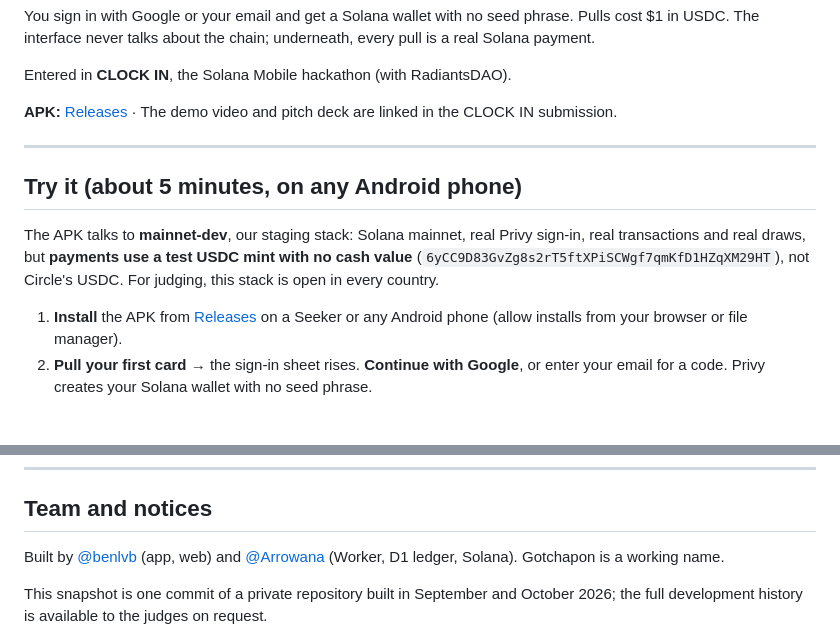
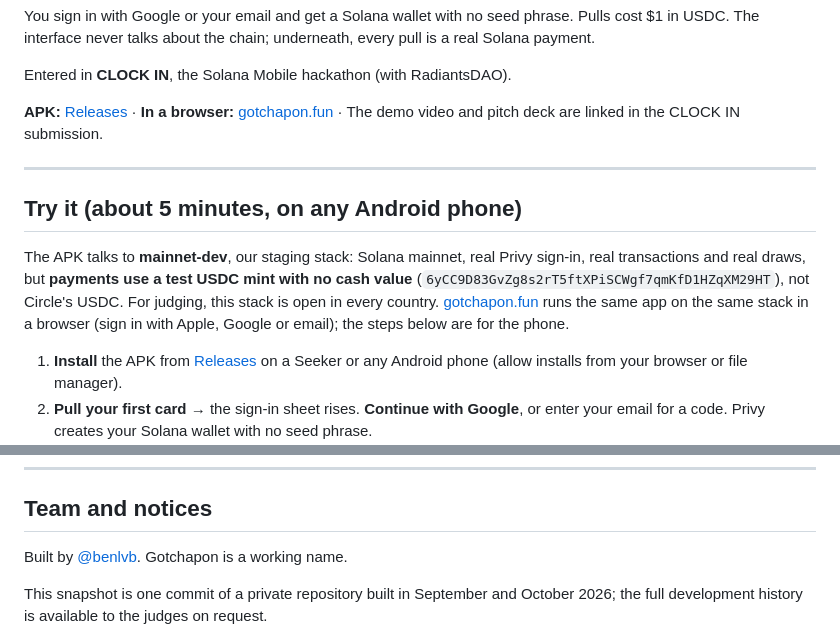
Before and after one commit to gotcha-gacha/gotchapon-clockin, a Markdown page: README.md, 2 parts joined by grey strips. GitHub-like rendering; blank space fills up the shorter version.

Commit message:
README: gotchapon.fun as a browser route; team credit

```diff
--- a/README.md
+++ b/README.md
@@ -14,7 +14,8 @@ never talks about the chain; underneath, every pull is a real Solana payment.
 
 Entered in **CLOCK IN**, the Solana Mobile hackathon (with RadiantsDAO).
 
-**APK:** [Releases](https://github.com/gotcha-gacha/gotchapon-clockin/releases/latest) · The demo video and pitch deck are linked in the CLOCK IN submission.
+**APK:** [Releases](https://github.com/gotcha-gacha/gotchapon-clockin/releases/latest) · **In a browser:** [gotchapon.fun](https://gotchapon.fun) · The demo
+video and pitch deck are linked in the CLOCK IN submission.
 
 ---
 
@@ -22,7 +23,8 @@ Entered in **CLOCK IN**, the Solana Mobile hackathon (with RadiantsDAO).
 
 The APK talks to **mainnet-dev**, our staging stack: Solana mainnet, real Privy sign-in, real transactions and real draws,
 but **payments use a test USDC mint with no cash value** (`6yCC9D83GvZg8s2rT5ftXPiSCWgf7qmKfD1HZqXM29HT`), not Circle's
-USDC. For judging, this stack is open in every country.
+USDC. For judging, this stack is open in every country. [gotchapon.fun](https://gotchapon.fun) runs the same app on the same
+stack in a browser (sign in with Apple, Google or email); the steps below are for the phone.
 
 1. **Install** the APK from [Releases](https://github.com/gotcha-gacha/gotchapon-clockin/releases/latest) on a Seeker or any
    Android phone (allow installs from your browser or file manager).
@@ -154,8 +156,7 @@ secrets.
 
 ## Team and notices
 
-Built by [@benlvb](https://github.com/benlvb) (app, web) and [@Arrowana](https://github.com/Arrowana) (Worker, D1 ledger,
-Solana). Gotchapon is a working name.
+Built by [@benlvb](https://github.com/benlvb). Gotchapon is a working name.
 
 This snapshot is one commit of a private repository built in September and October 2026; the full development history is
 available to the judges on request.
```
